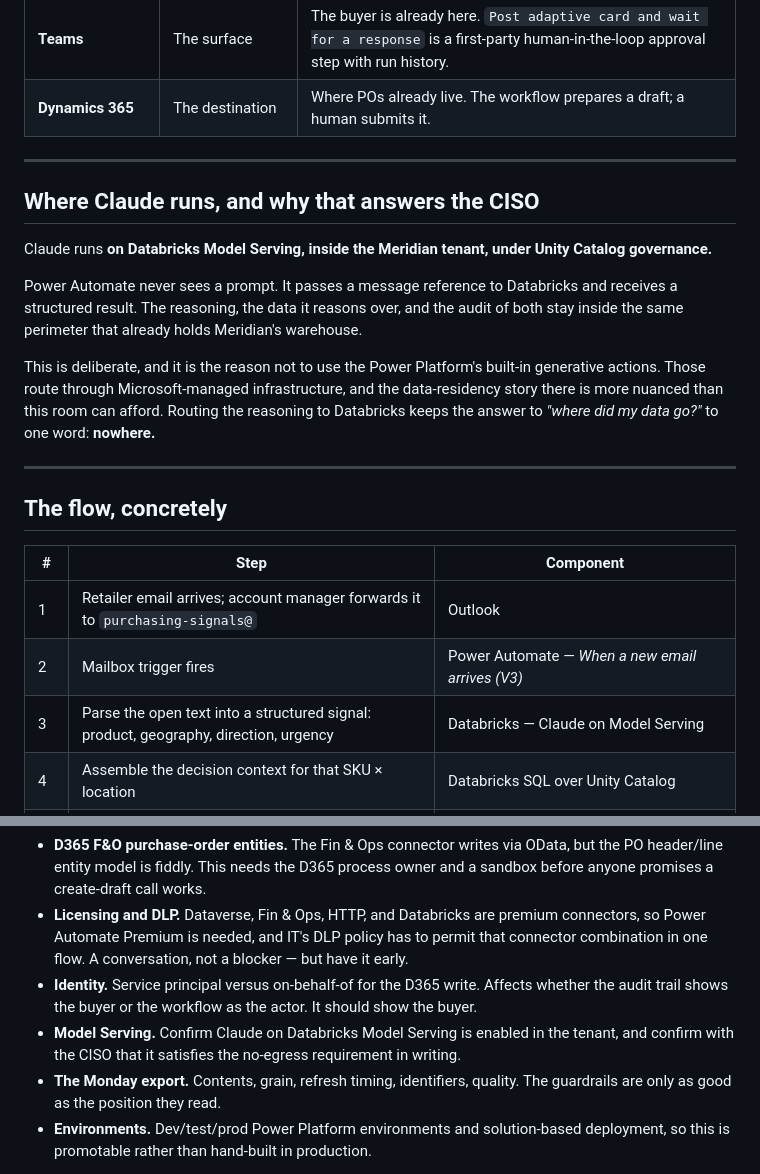
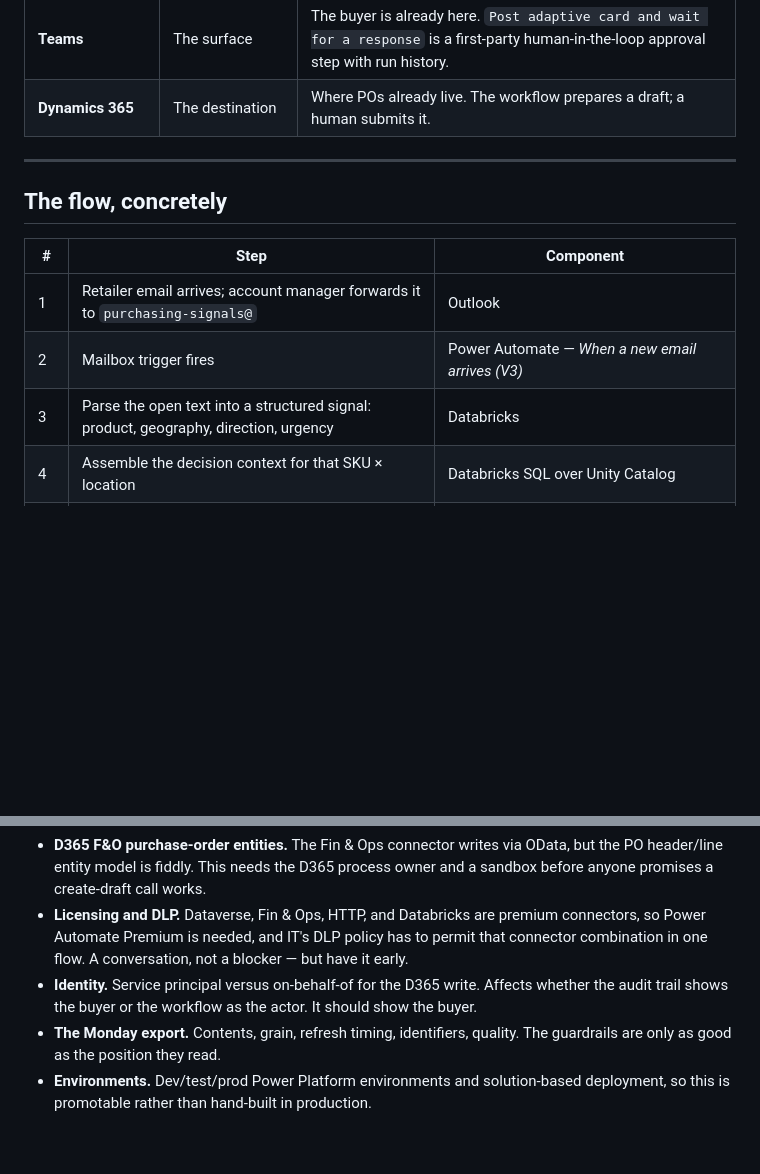
Before and after one commit to Jacobmccarthy10/meridian-signal-to-execution, a Markdown page: ARCHITECTURE.md, 2 parts joined by grey strips. GitHub-like rendering; blank space fills up the shorter version.

```diff
--- a/ARCHITECTURE.md
+++ b/ARCHITECTURE.md
@@ -49,22 +49,6 @@ somewhere a CISO can see it.**
 | **Teams** | The surface | The buyer is already here. `Post adaptive card and wait for a response` is a first-party human-in-the-loop approval step with run history. |
 | **Dynamics 365** | The destination | Where POs already live. The workflow prepares a draft; a human submits it. |
 
----
-
-## Where Claude runs, and why that answers the CISO
-
-Claude runs **on Databricks Model Serving, inside the Meridian tenant, under Unity
-Catalog governance.**
-
-Power Automate never sees a prompt. It passes a message reference to Databricks and
-receives a structured result. The reasoning, the data it reasons over, and the audit of
-both stay inside the same perimeter that already holds Meridian's warehouse.
-
-This is deliberate, and it is the reason not to use the Power Platform's built-in
-generative actions. Those route through Microsoft-managed infrastructure, and the
-data-residency story there is more nuanced than this room can afford. Routing the
-reasoning to Databricks keeps the answer to *"where did my data go?"* to one word:
-**nowhere.**
 
 ---
 
@@ -74,7 +58,7 @@ reasoning to Databricks keeps the answer to *"where did my data go?"* to one wor
 |---|---|---|
 | 1 | Retailer email arrives; account manager forwards it to `purchasing-signals@` | Outlook |
 | 2 | Mailbox trigger fires | Power Automate — *When a new email arrives (V3)* |
-| 3 | Parse the open text into a structured signal: product, geography, direction, urgency | Databricks — Claude on Model Serving |
+| 3 | Parse the open text into a structured signal: product, geography, direction, urgency | Databricks |
 | 4 | Assemble the decision context for that SKU × location | Databricks SQL over Unity Catalog |
 | 5 | Post the signal and context to the buyer | Power Automate → Teams *Post adaptive card and wait for a response* |
 | 6 | Buyer enters action, quantity, date, supplier, rationale | Teams adaptive card |
@@ -117,8 +101,6 @@ the build.
   connector combination in one flow. A conversation, not a blocker — but have it early.
 - **Identity.** Service principal versus on-behalf-of for the D365 write. Affects whether
   the audit trail shows the buyer or the workflow as the actor. It should show the buyer.
-- **Model Serving.** Confirm Claude on Databricks Model Serving is enabled in the tenant,
-  and confirm with the CISO that it satisfies the no-egress requirement in writing.
 - **The Monday export.** Contents, grain, refresh timing, identifiers, quality. The
   guardrails are only as good as the position they read.
 - **Environments.** Dev/test/prod Power Platform environments and solution-based
```
